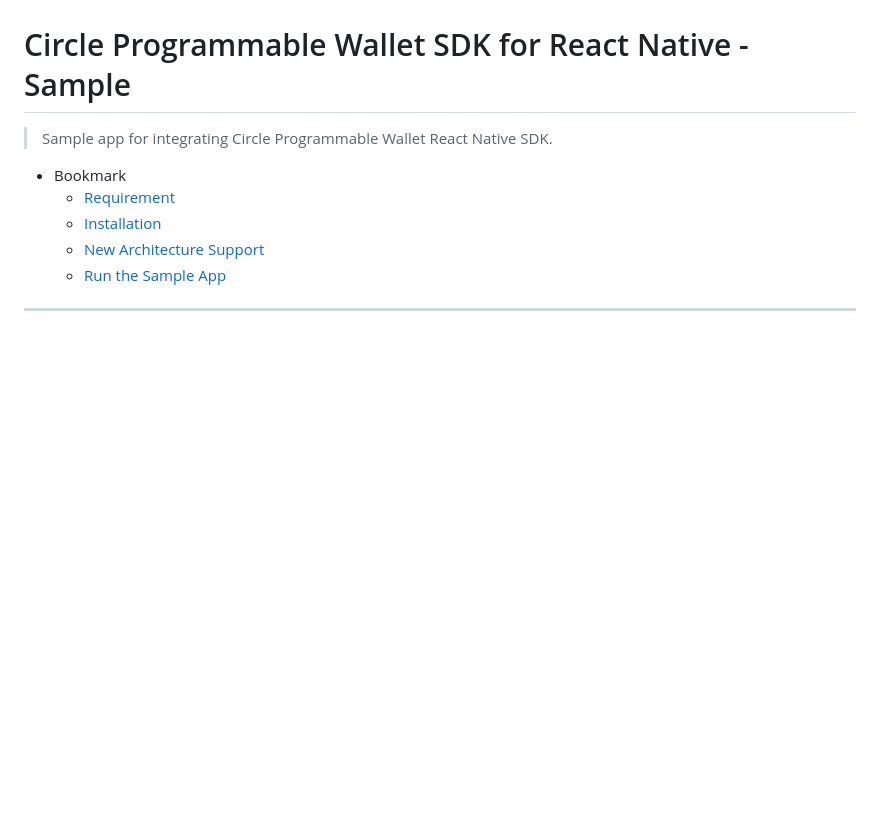
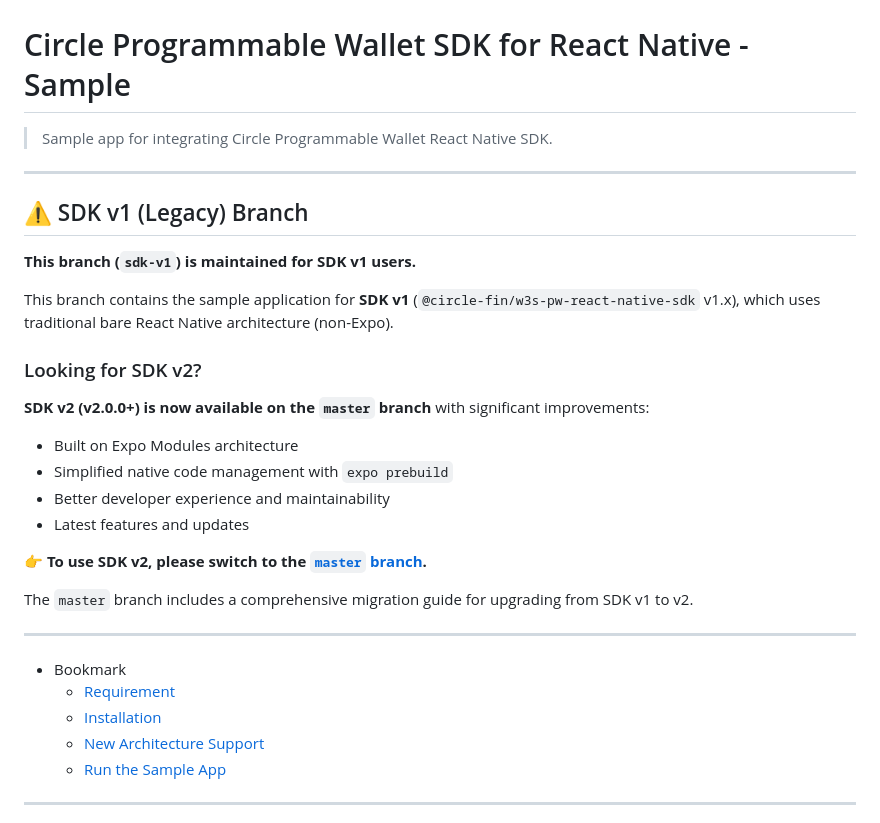
Before and after one commit to circlefin/w3s-react-native-sample-app-wallets, a Markdown page: README.md, the part around the change. Drawn GitHub-style; blank space fills up the shorter version.

Commit message:
🔄 synced local 'README.md' with remote 'README.md'

```diff
--- a/README.md
+++ b/README.md
@@ -1,6 +1,28 @@
 # Circle Programmable Wallet SDK for React Native - Sample
 
 > Sample app for integrating Circle Programmable Wallet React Native SDK.
+
+---
+
+## ⚠️ SDK v1 (Legacy) Branch
+
+**This branch (`sdk-v1`) is maintained for SDK v1 users.**
+
+This branch contains the sample application for **SDK v1** (`@circle-fin/w3s-pw-react-native-sdk` v1.x), which uses traditional bare React Native architecture (non-Expo).
+
+### Looking for SDK v2?
+
+**SDK v2 (v2.0.0+) is now available on the `master` branch** with significant improvements:
+- Built on Expo Modules architecture
+- Simplified native code management with `expo prebuild`
+- Better developer experience and maintainability
+- Latest features and updates
+
+**👉 To use SDK v2, please switch to the [`master` branch](https://github.com/circlefin/w3s-react-native-sample-app-wallets/tree/master).**
+
+The `master` branch includes a comprehensive migration guide for upgrading from SDK v1 to v2.
+
+---
 
 - Bookmark
   - [Requirement](#requirement)
```
